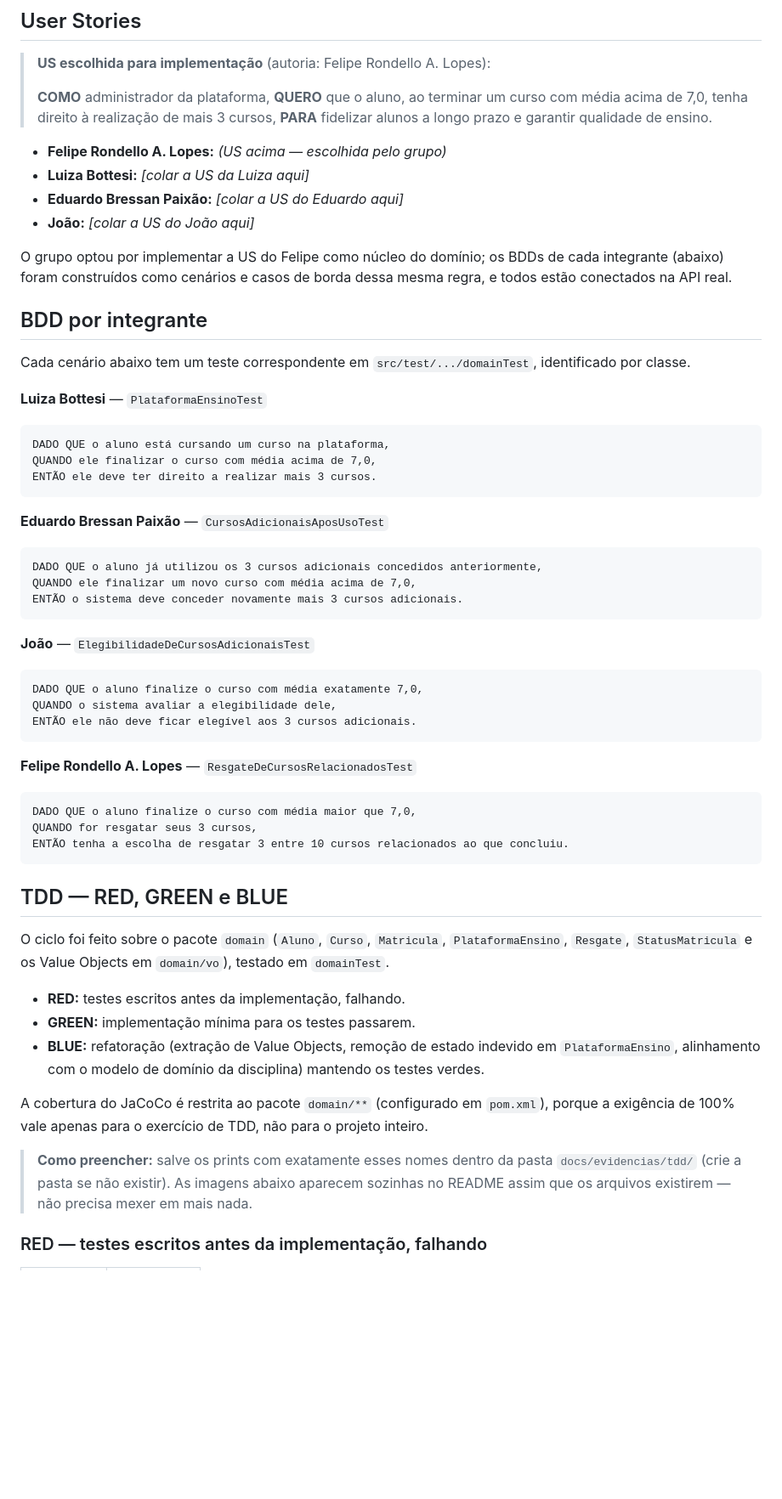
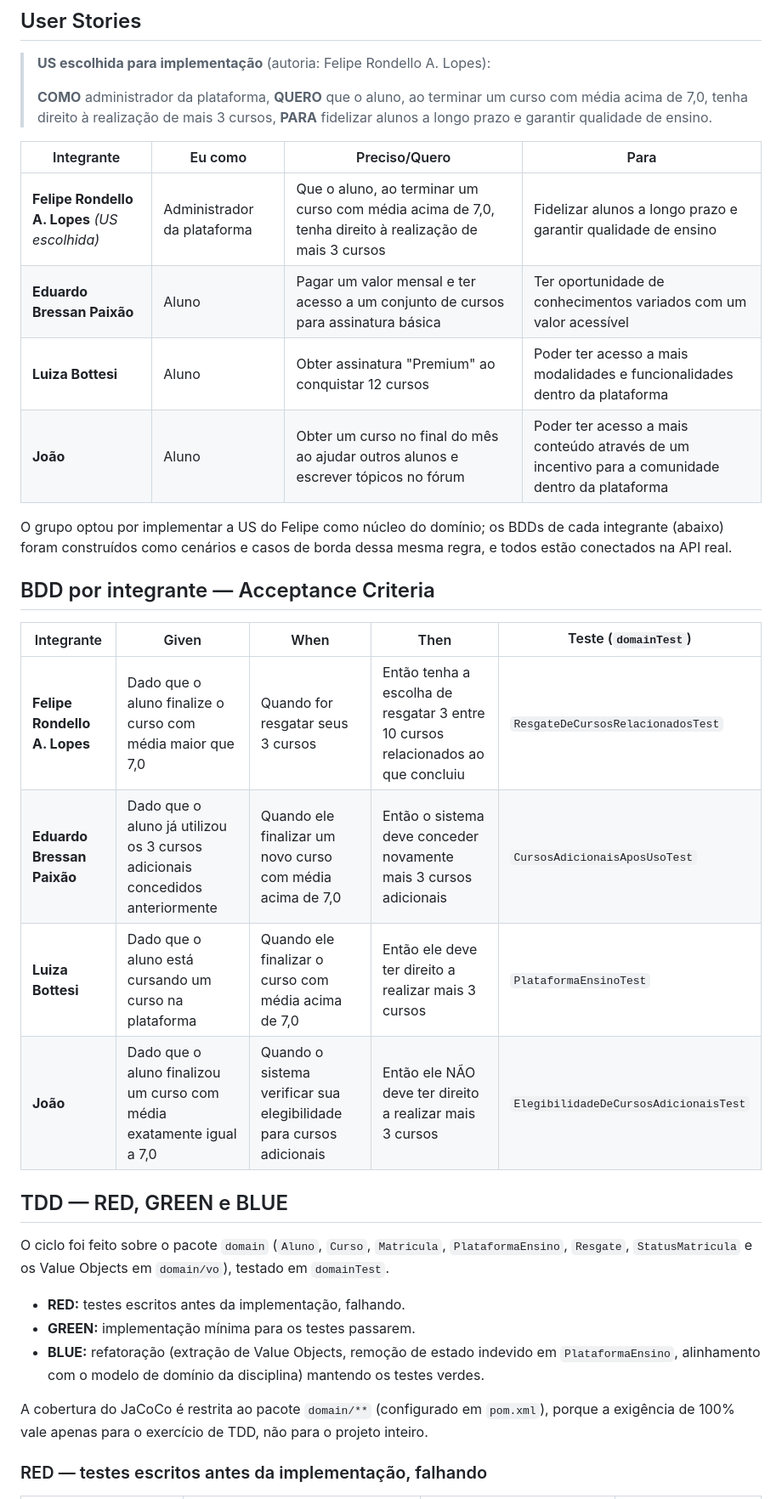
Before and after one commit to EduardoBressan/Grupo_1_GameEducator, a Markdown page: README.md, the part around the change printed below. Shown: that part at 85% size. Drawn GitHub-style; blank space fills up the shorter version.

````diff
--- a/README.md
+++ b/README.md
@@ -23,46 +23,23 @@ Projeto da AC1 de DevOps e QA. Aplicação Spring Boot para gestão de alunos, c
 > **QUERO** que o aluno, ao terminar um curso com média acima de 7,0, tenha direito à realização de mais 3 cursos,
 > **PARA** fidelizar alunos a longo prazo e garantir qualidade de ensino.
 
-<!-- TODO: colar aqui a US de cada integrante, identificada por autor (ver planilha "Grupo1 - US e BDD.xlsx") -->
-
-- **Felipe Rondello A. Lopes:** *(US acima — escolhida pelo grupo)*
-- **Luiza Bottesi:** _[colar a US da Luiza aqui]_
-- **Eduardo Bressan Paixão:** _[colar a US do Eduardo aqui]_
-- **João:** _[colar a US do João aqui]_
+| Integrante | Eu como | Preciso/Quero | Para |
+|---|---|---|---|
+| **Felipe Rondello A. Lopes** *(US escolhida)* | Administrador da plataforma | Que o aluno, ao terminar um curso com média acima de 7,0, tenha direito à realização de mais 3 cursos | Fidelizar alunos a longo prazo e garantir qualidade de ensino |
+| **Eduardo Bressan Paixão** | Aluno | Pagar um valor mensal e ter acesso a um conjunto de cursos para assinatura básica | Ter oportunidade de conhecimentos variados com um valor acessível |
+| **Luiza Bottesi** | Aluno | Obter assinatura "Premium" ao conquistar 12 cursos | Poder ter acesso a mais modalidades e funcionalidades dentro da plataforma |
+| **João** | Aluno | Obter um curso no final do mês ao ajudar outros alunos e escrever tópicos no fórum | Poder ter acesso a mais conteúdo através de um incentivo para a comunidade dentro da plataforma |
 
 O grupo optou por implementar a US do Felipe como núcleo do domínio; os BDDs de cada integrante (abaixo) foram construídos como cenários e casos de borda dessa mesma regra, e todos estão conectados na API real.
 
-## BDD por integrante
+## BDD por integrante — Acceptance Criteria
 
-Cada cenário abaixo tem um teste correspondente em `src/test/.../domainTest`, identificado por classe.
-
-**Luiza Bottesi** — `PlataformaEnsinoTest`
-```
-DADO QUE o aluno está cursando um curso na plataforma,
-QUANDO ele finalizar o curso com média acima de 7,0,
-ENTÃO ele deve ter direito a realizar mais 3 cursos.
-```
-
-**Eduardo Bressan Paixão** — `CursosAdicionaisAposUsoTest`
-```
-DADO QUE o aluno já utilizou os 3 cursos adicionais concedidos anteriormente,
-QUANDO ele finalizar um novo curso com média acima de 7,0,
-ENTÃO o sistema deve conceder novamente mais 3 cursos adicionais.
-```
-
-**João** — `ElegibilidadeDeCursosAdicionaisTest`
-```
-DADO QUE o aluno finalize o curso com média exatamente 7,0,
-QUANDO o sistema avaliar a elegibilidade dele,
-ENTÃO ele não deve ficar elegível aos 3 cursos adicionais.
-```
-
-**Felipe Rondello A. Lopes** — `ResgateDeCursosRelacionadosTest`
-```
-DADO QUE o aluno finalize o curso com média maior que 7,0,
-QUANDO for resgatar seus 3 cursos,
-ENTÃO tenha a escolha de resgatar 3 entre 10 cursos relacionados ao que concluiu.
-```
+| Integrante | Given | When | Then | Teste (`domainTest`) |
+|---|---|---|---|---|
+| **Felipe Rondello A. Lopes** | Dado que o aluno finalize o curso com média maior que 7,0 | Quando for resgatar seus 3 cursos | Então tenha a escolha de resgatar 3 entre 10 cursos relacionados ao que concluiu | `ResgateDeCursosRelacionadosTest` |
+| **Eduardo Bressan Paixão** | Dado que o aluno já utilizou os 3 cursos adicionais concedidos anteriormente | Quando ele finalizar um novo curso com média acima de 7,0 | Então o sistema deve conceder novamente mais 3 cursos adicionais | `CursosAdicionaisAposUsoTest` |
+| **Luiza Bottesi** | Dado que o aluno está cursando um curso na plataforma | Quando ele finalizar o curso com média acima de 7,0 | Então ele deve ter direito a realizar mais 3 cursos | `PlataformaEnsinoTest` |
+| **João** | Dado que o aluno finalizou um curso com média exatamente igual a 7,0 | Quando o sistema verificar sua elegibilidade para cursos adicionais | Então ele NÃO deve ter direito a realizar mais 3 cursos | `ElegibilidadeDeCursosAdicionaisTest` |
 
 ## TDD — RED, GREEN e BLUE
 
@@ -74,7 +51,5 @@ O ciclo foi feito sobre o pacote `domain` (`Aluno`, `Curso`, `Matricula`, `Plata
 
 A cobertura do JaCoCo é restrita ao pacote `domain/**` (configurado em `pom.xml`), porque a exigência de 100% vale apenas para o exercício de TDD, não para o projeto inteiro.
 
-> **Como preencher:** salve os prints com exatamente esses nomes dentro da pasta `docs/evidencias/tdd/` (crie a pasta se não existir). As imagens abaixo aparecem sozinhas no README assim que os arquivos existirem — não precisa mexer em mais nada.
-
 ### RED — testes escritos antes da implementação, falhando
 
````
Also changed, not shown: other parts of README.md (+24 -16 lines), docs/evidencias/H2.png (added), docs/evidencias/docker-desktop.png (added), docs/evidencias/pdAdmin.png (added).
